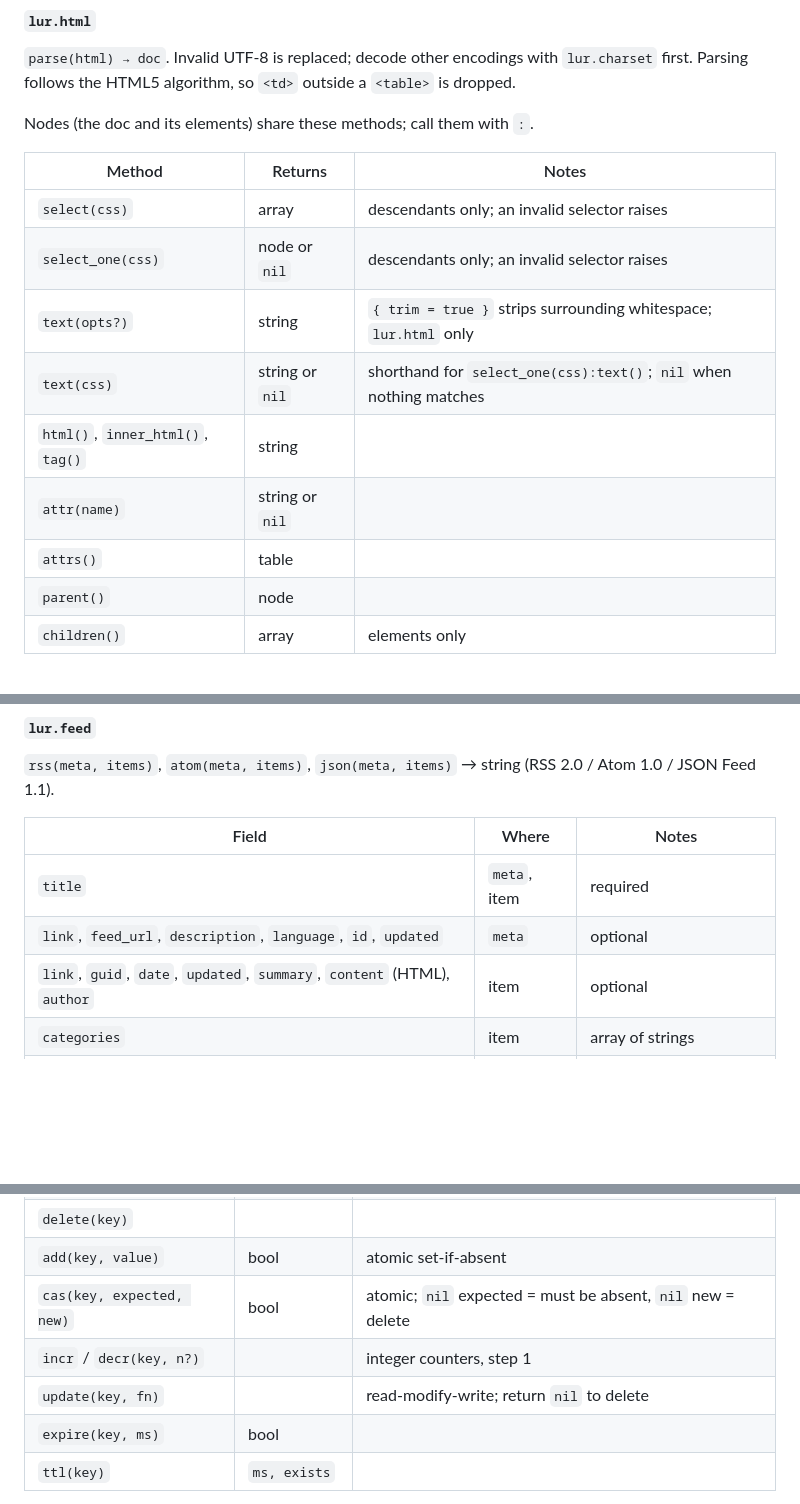
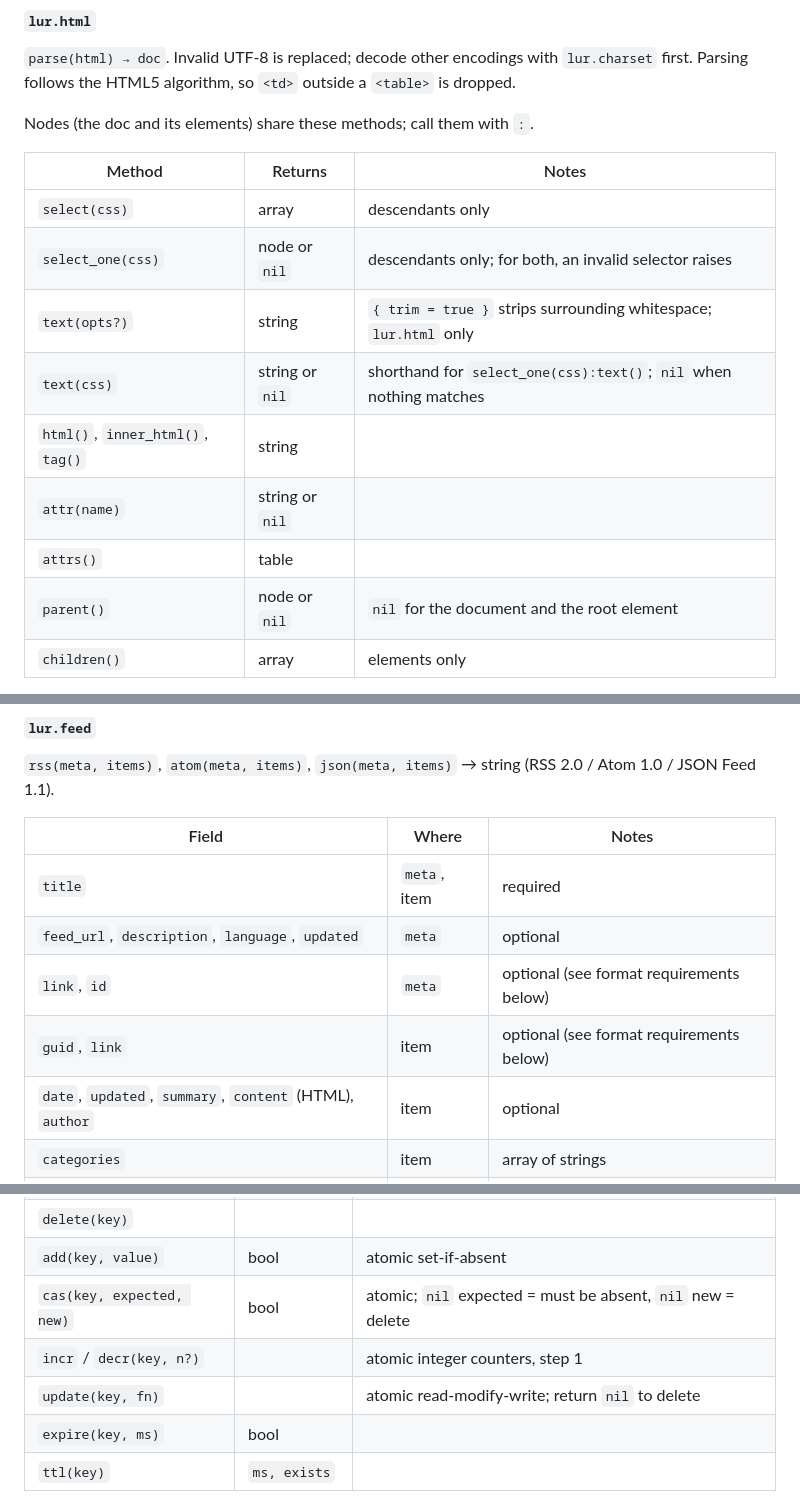
Before and after one commit to henry40408/lur, a Markdown page: README.md, 3 parts joined by grey strips. Rendered like a GitHub page; blank space fills up the shorter version.

```diff
--- a/README.md
+++ b/README.md
@@ -414,14 +414,14 @@ Nodes (the doc and its elements) share these methods; call them with `:`.
 
 | Method | Returns | Notes |
 | --- | --- | --- |
-| `select(css)` | array | descendants only; an invalid selector raises |
-| `select_one(css)` | node or `nil` | descendants only; an invalid selector raises |
+| `select(css)` | array | descendants only |
+| `select_one(css)` | node or `nil` | descendants only; for both, an invalid selector raises |
 | `text(opts?)` | string | `{ trim = true }` strips surrounding whitespace; `lur.html` only |
 | `text(css)` | string or `nil` | shorthand for `select_one(css):text()`; `nil` when nothing matches |
 | `html()`, `inner_html()`, `tag()` | string | |
 | `attr(name)` | string or `nil` | |
 | `attrs()` | table | |
-| `parent()` | node | |
+| `parent()` | node or `nil` | `nil` for the document and the root element |
 | `children()` | array | elements only |
 
 `lur.html.sanitize(html, opts?) → string` strips scripts, styles, event handlers and unsafe
@@ -471,8 +471,10 @@ JSON Feed 1.1).
 | Field | Where | Notes |
 | --- | --- | --- |
 | `title` | `meta`, item | required |
-| `link`, `feed_url`, `description`, `language`, `id`, `updated` | `meta` | optional |
-| `link`, `guid`, `date`, `updated`, `summary`, `content` (HTML), `author` | item | optional |
+| `feed_url`, `description`, `language`, `updated` | `meta` | optional |
+| `link`, `id` | `meta` | optional (see format requirements below) |
+| `guid`, `link` | item | optional (see format requirements below) |
+| `date`, `updated`, `summary`, `content` (HTML), `author` | item | optional |
 | `categories` | item | array of strings |
 | `enclosure` | item | `{ url, type?, length? }` |
 
@@ -611,8 +613,8 @@ native to the backend.
 | `delete(key)` | | |
 | `add(key, value)` | bool | atomic set-if-absent |
 | `cas(key, expected, new)` | bool | atomic; `nil` expected = must be absent, `nil` new = delete |
-| `incr` / `decr(key, n?)` | | integer counters, step 1 |
-| `update(key, fn)` | | read-modify-write; return `nil` to delete |
+| `incr` / `decr(key, n?)` | | atomic integer counters, step 1 |
+| `update(key, fn)` | | atomic read-modify-write; return `nil` to delete |
 | `expire(key, ms)` | bool | |
 | `ttl(key)` | `ms, exists` | |
 
```
Also changed, not shown: other parts of README.md (+23 -18 lines).
